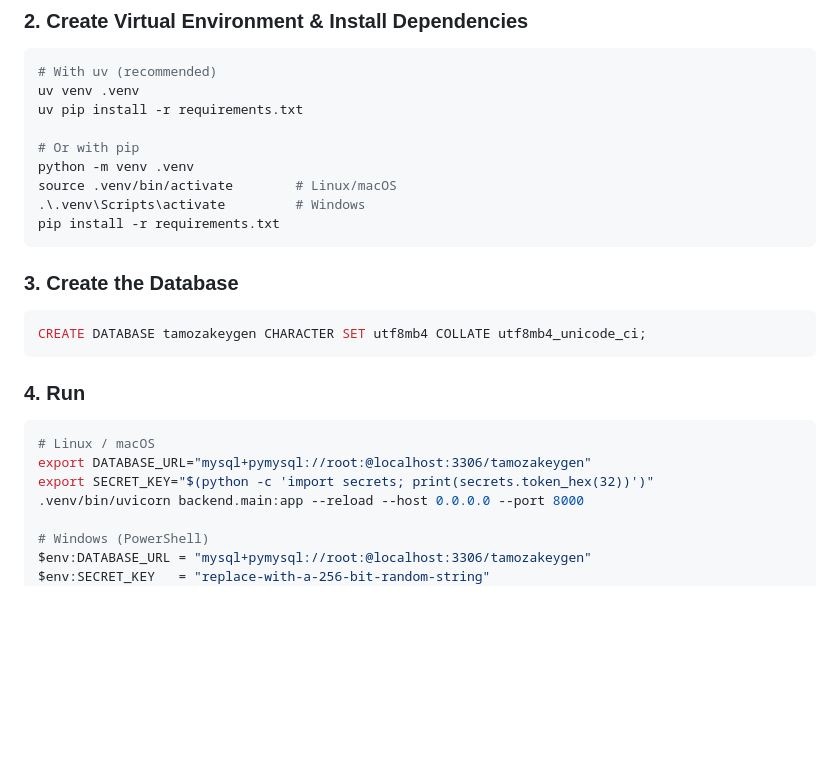
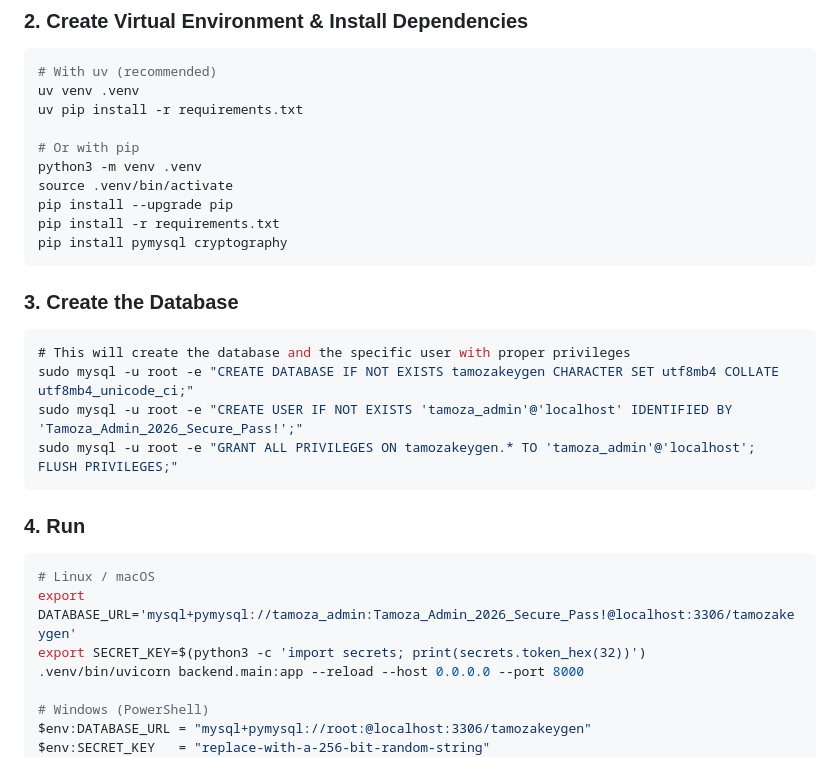
Before and after one commit to Tamoza4/TamozaKeyGen, a Markdown page: README.md, the part around the change. Drawn GitHub-style; blank space fills up the shorter version.

Commit message:
Update README with new installation instructions

````diff
--- a/README.md
+++ b/README.md
@@ -71,24 +71,28 @@ uv venv .venv
 uv pip install -r requirements.txt
 
 # Or with pip
-python -m venv .venv
-source .venv/bin/activate        # Linux/macOS
-.\.venv\Scripts\activate         # Windows
+python3 -m venv .venv
+source .venv/bin/activate
+pip install --upgrade pip
 pip install -r requirements.txt
+pip install pymysql cryptography
 ```
 
 ### 3. Create the Database
 
 ```sql
-CREATE DATABASE tamozakeygen CHARACTER SET utf8mb4 COLLATE utf8mb4_unicode_ci;
+# This will create the database and the specific user with proper privileges
+sudo mysql -u root -e "CREATE DATABASE IF NOT EXISTS tamozakeygen CHARACTER SET utf8mb4 COLLATE utf8mb4_unicode_ci;"
+sudo mysql -u root -e "CREATE USER IF NOT EXISTS 'tamoza_admin'@'localhost' IDENTIFIED BY 'Tamoza_Admin_2026_Secure_Pass!';"
+sudo mysql -u root -e "GRANT ALL PRIVILEGES ON tamozakeygen.* TO 'tamoza_admin'@'localhost'; FLUSH PRIVILEGES;"
 ```
 
 ### 4. Run
 
 ```bash
 # Linux / macOS
-export DATABASE_URL="mysql+pymysql://root:@localhost:3306/tamozakeygen"
-export SECRET_KEY="$(python -c 'import secrets; print(secrets.token_hex(32))')"
+export DATABASE_URL='mysql+pymysql://tamoza_admin:Tamoza_Admin_2026_Secure_Pass!@localhost:3306/tamozakeygen'
+export SECRET_KEY=$(python3 -c 'import secrets; print(secrets.token_hex(32))')
 .venv/bin/uvicorn backend.main:app --reload --host 0.0.0.0 --port 8000
 
 # Windows (PowerShell)
````
